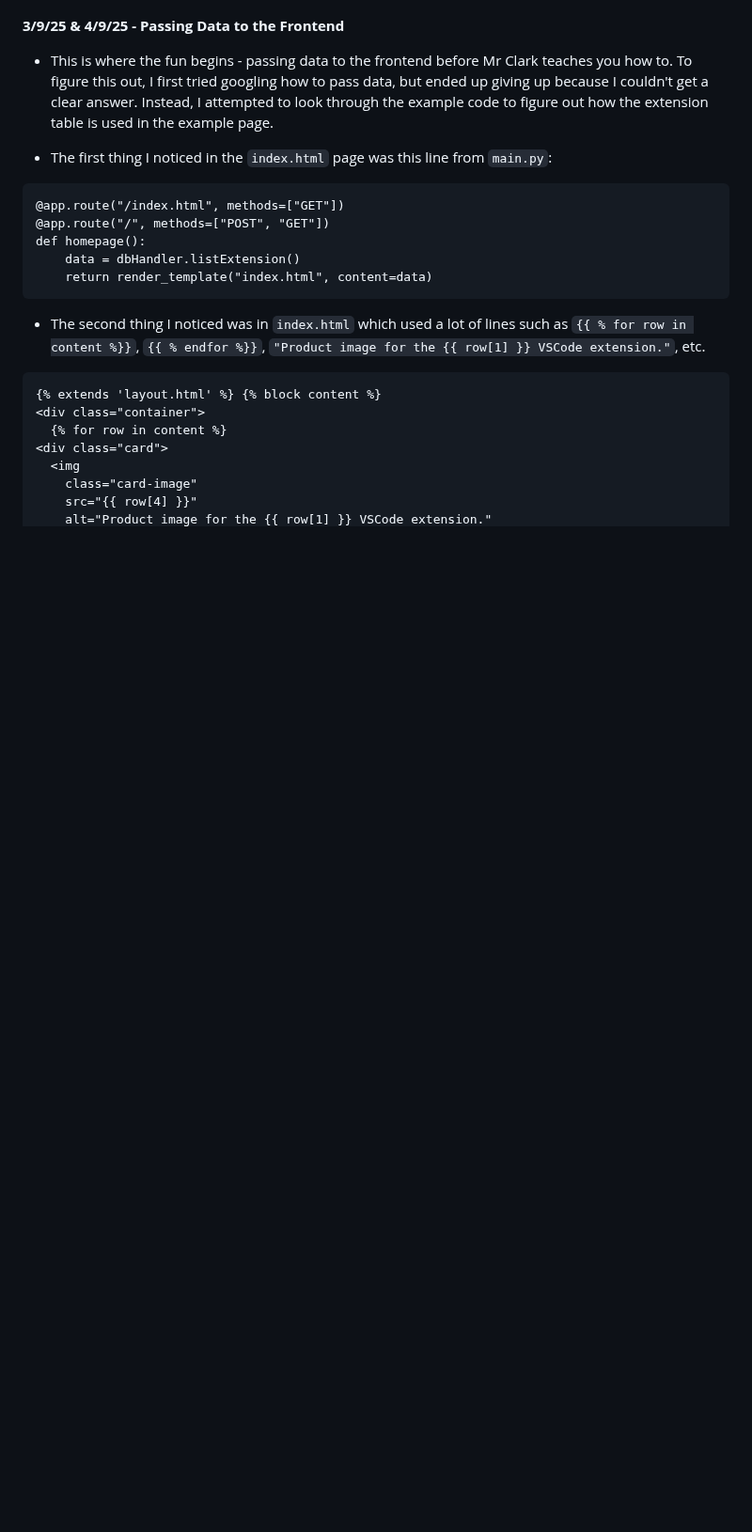
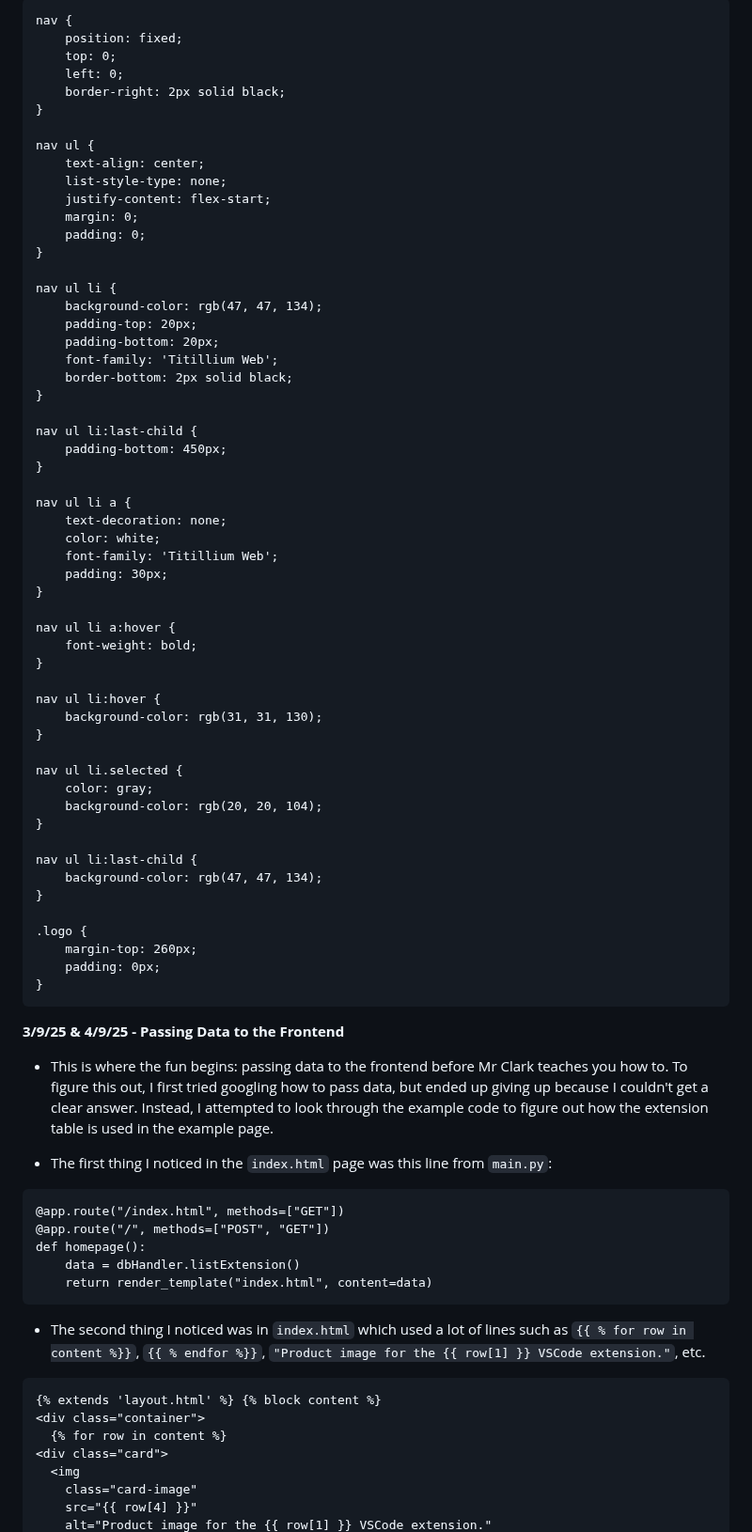
Before and after one commit to campersonguy/CPT-AT-3, a Markdown page: README.md, the part around one of its changes. Shown at 94% size. Drawn GitHub-style; blank space fills up the shorter version.

````diff
--- a/README.md
+++ b/README.md
@@ -296,6 +350,63 @@ img {
+```
+nav {
+    position: fixed;
+    top: 0;
+    left: 0;
+    border-right: 2px solid black;
+}
+
+nav ul {
+    text-align: center;
+    list-style-type: none;
+    justify-content: flex-start;
+    margin: 0;
+    padding: 0;
+}
+
+nav ul li {
+    background-color: rgb(47, 47, 134);
+    padding-top: 20px;
+    padding-bottom: 20px;
+    font-family: 'Titillium Web';
+    border-bottom: 2px solid black;
+}
+
+nav ul li:last-child {
+    padding-bottom: 450px;
+}
+
+nav ul li a {
+    text-decoration: none;
+    color: white;
+    font-family: 'Titillium Web';
+    padding: 30px;
+}
+
+nav ul li a:hover {
+    font-weight: bold;
+}
+
+nav ul li:hover {
+    background-color: rgb(31, 31, 130);
+}
+
+nav ul li.selected {
+    color: gray;
+    background-color: rgb(20, 20, 104);
+}
+
+nav ul li:last-child {
+    background-color: rgb(47, 47, 134);
+}
+
+.logo {
+    margin-top: 260px;
+    padding: 0px;
+}
+```
 
 **3/9/25 & 4/9/25 - Passing Data to the Frontend**
-- This is where the fun begins - passing data to the frontend before Mr Clark teaches you how to. To figure this out, I first tried googling how to pass data, but ended up giving up because I couldn't get a clear answer. Instead, I attempted to look through the example code to figure out how the extension table is used in the example page.
+- This is where the fun begins: passing data to the frontend before Mr Clark teaches you how to. To figure this out, I first tried googling how to pass data, but ended up giving up because I couldn't get a clear answer. Instead, I attempted to look through the example code to figure out how the extension table is used in the example page.
 
 - The first thing I noticed in the `index.html` page was this line from `main.py`:
 
````
Also changed, not shown: other parts of README.md (+56 -2 lines).
